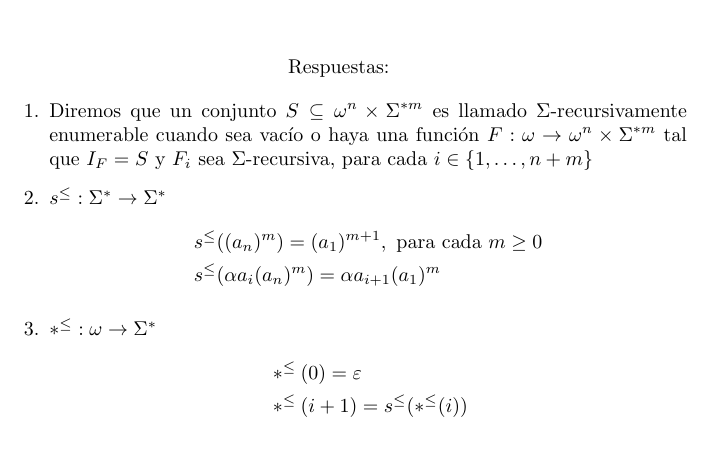
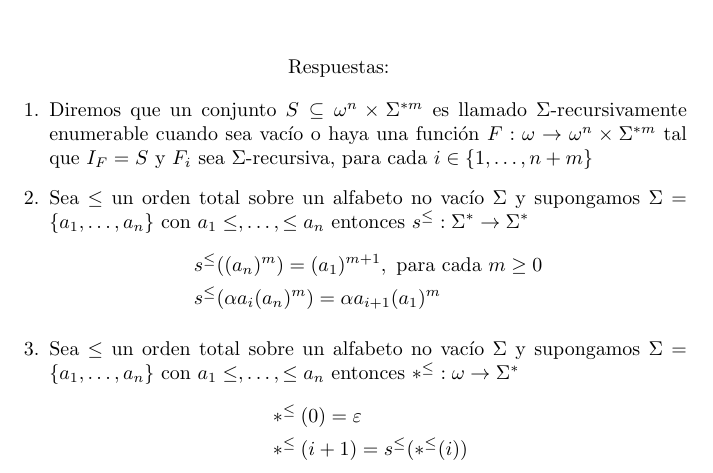
Before and after one commit to Nicocag29/LengFormYComp, a LaTeX document (tex_files/definiciones/combo3.tex): part of the page, cut so that both start at the same text. Compiled offline with pdfLaTeX.

Commit message:
thaks arch

```diff
--- a/tex_files/definiciones/combo3.tex
+++ b/tex_files/definiciones/combo3.tex
@@ -33,13 +33,19 @@
     tal que $I_F = S$ y $F_i$ sea $\Sigma$-recursiva, para cada
     $i \in \{1, \dots, n+m\}$
 
-    \item $s^{\leq} : \Sigma^{*} \rightarrow \Sigma^{*}$
+    \item Sea $\leq$ un orden total sobre un alfabeto no vacío $\Sigma$
+    y supongamos $\Sigma = \{a_1, \dots, a_n\}$ con $a_1 \leq,
+    \dots, \leq a_n$ entonces
+     $s^{\leq} : \Sigma^{*} \rightarrow \Sigma^{*}$
     \begin{align*}
         &s^{\leq}((a_n)^{m}) = (a_1)^{m+1}, \text{ para cada } m \geq 0 \\
         &s^{\leq}(\alpha a_i(a_n)^{m}) = \alpha a_{i+1}(a_1)^{m}
     \end{align*}
 
-    \item $*^{\leq} : \omega \rightarrow \Sigma^{*}$
+    \item Sea $\leq$ un orden total sobre un alfabeto no vacío $\Sigma$
+    y supongamos $\Sigma = \{a_1, \dots, a_n\}$ con $a_1 \leq,
+    \dots, \leq a_n$ entonces
+    $*^{\leq} : \omega \rightarrow \Sigma^{*}$
     \begin{align*}
         &*^{\leq}(0) = \varepsilon \\
         &*^{\leq}(i + 1) = s^{\leq}(*^{\leq}(i))
```
Also changed, not shown: pdf_files/definiciones/combo3.pdf, tex_files/definiciones/combo3.tex (5 more changed lines).
